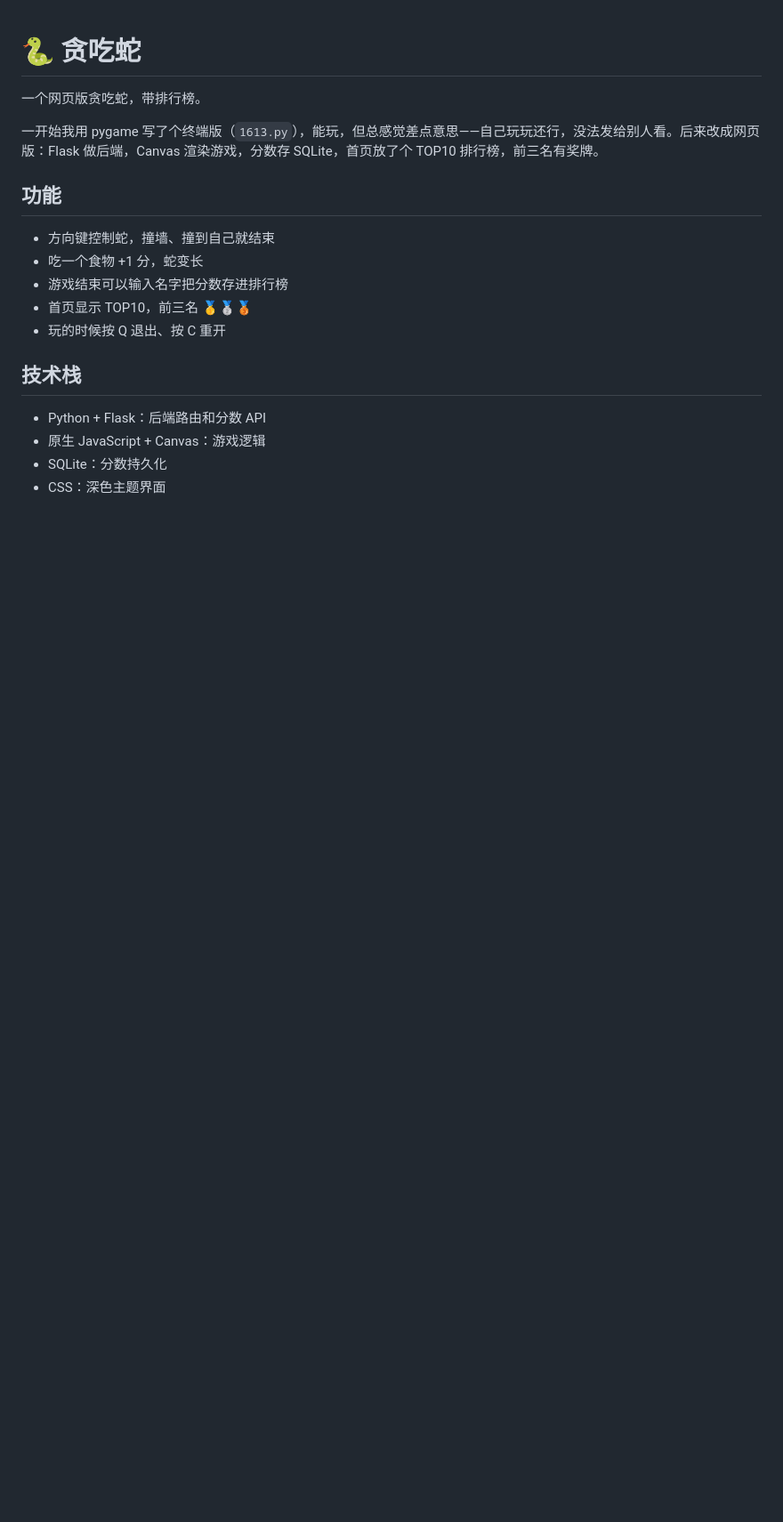
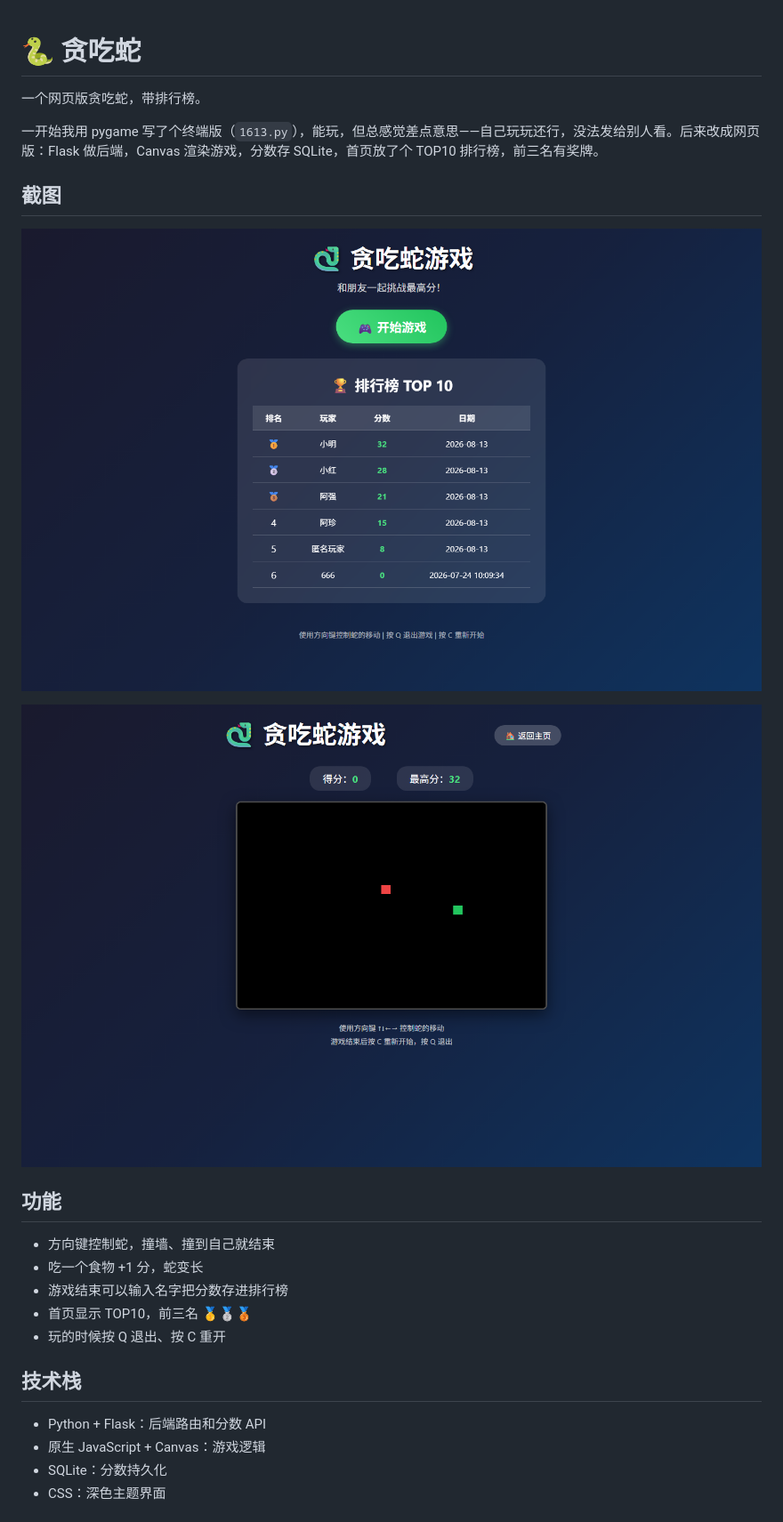
Before and after one commit to Gcy-02/snake-game, a Markdown page: README.md, the part around the change. Shown: that part at 89% size. GitHub-like rendering; pictures changed too: screenshots/game.png (added), screenshots/home.png (added); blank space fills up the shorter version.

Commit message:
修复两个bug：首页模板 enumerate 报错 + 游戏开局误判撞自己；README 添加截图

```diff
--- a/README.md
+++ b/README.md
@@ -3,6 +3,12 @@
 一个网页版贪吃蛇，带排行榜。
 
 一开始我用 pygame 写了个终端版（`1613.py`），能玩，但总感觉差点意思——自己玩玩还行，没法发给别人看。后来改成网页版：Flask 做后端，Canvas 渲染游戏，分数存 SQLite，首页放了个 TOP10 排行榜，前三名有奖牌。
+
+## 截图
+
+![首页排行榜](screenshots/home.png)
+
+![游戏画面](screenshots/game.png)
 
 ## 功能
 
```
Also changed, not shown: 2 other files.
